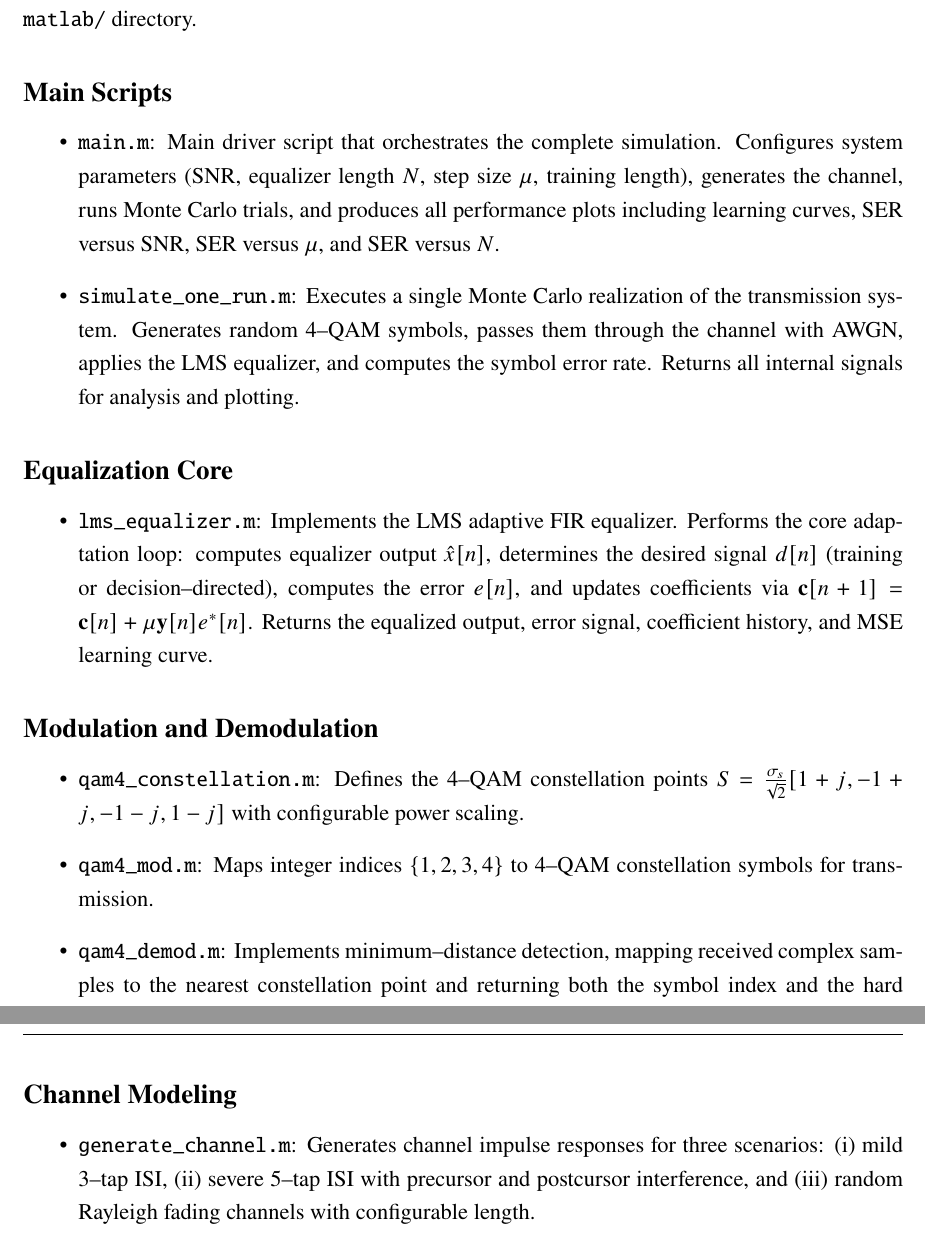
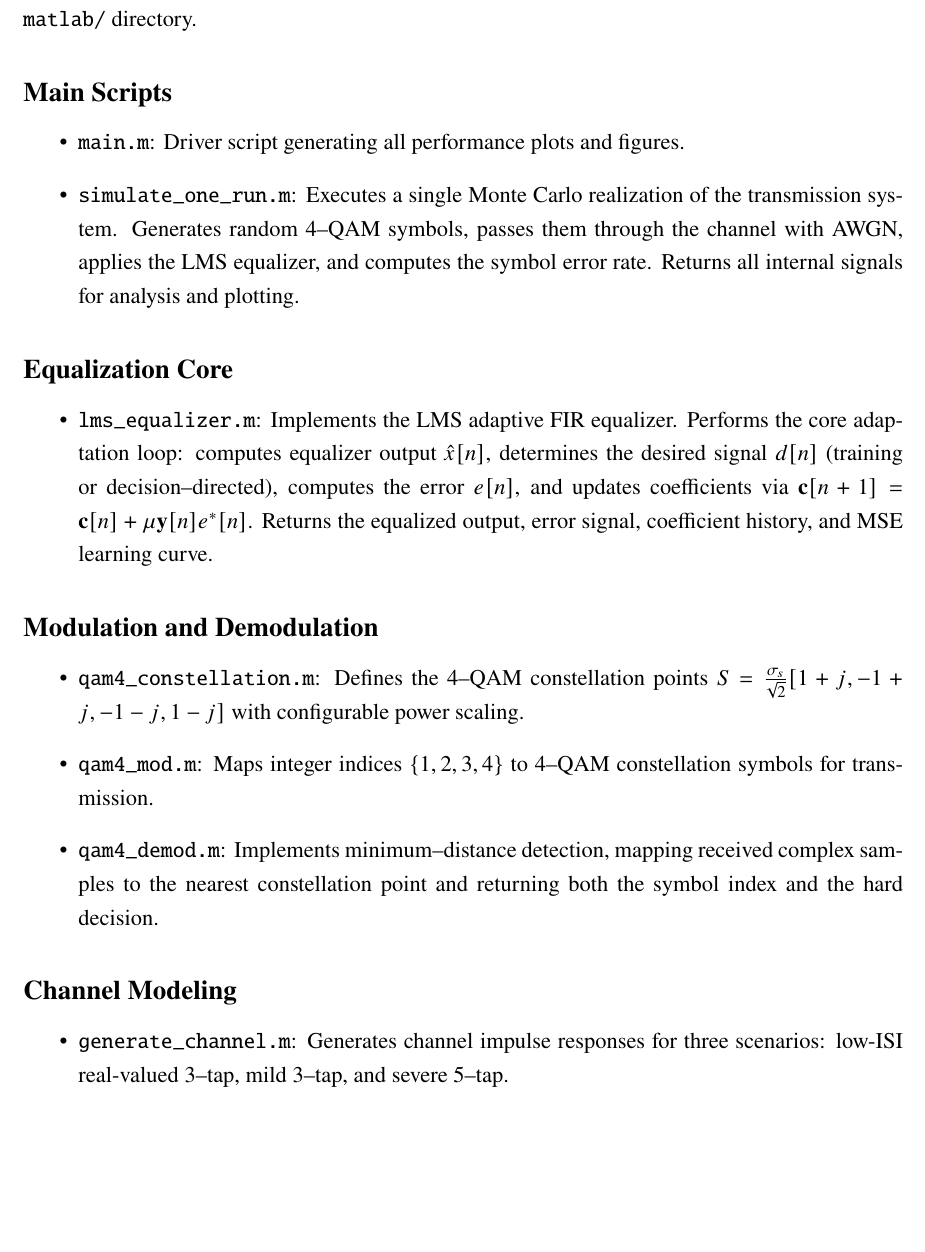
Before and after one commit to franklinyin/fall25matlab, a LaTeX paper (ecse512/final_project_512/report/ecse512_report.tex): two parts of pages 19 and 20 of 20 before the commit and part of page 19 of 20 after it, the two joined at a grey line, cut so that both start at the same text, the shorter picture padded with empty space. Compiled offline with pdfLaTeX.

```diff
--- a/ecse512/final_project_512/report/ecse512_report.tex
+++ b/ecse512/final_project_512/report/ecse512_report.tex
@@ -457,7 +457,7 @@
 \subsection*{Main Scripts}
 % \hspace{1em}
 \begin{itemize}
-\item \texttt{main.m}: Main driver script that orchestrates the complete simulation. Configures system parameters (SNR, equalizer length $N$, step size $\mu$, training length), generates the channel, runs Monte Carlo trials, and produces all performance plots including learning curves, SER versus SNR, SER versus $\mu$, and SER versus $N$.
+\item \texttt{main.m}: Driver script generating all performance plots and figures.
 \item \texttt{simulate\_one\_run.m}: Executes a single Monte Carlo realization of the transmission system. Generates random 4--QAM symbols, passes them through the channel with AWGN, applies the LMS equalizer, and computes the symbol error rate. Returns all internal signals for analysis and plotting.
 \end{itemize}
 
@@ -475,7 +475,7 @@
 
 \subsection*{Channel Modeling}
 \begin{itemize}
-\item \texttt{generate\_channel.m}: Generates channel impulse responses for three scenarios: (i) mild 3--tap ISI, (ii) severe 5--tap ISI with precursor and postcursor interference, and (iii) random Rayleigh fading channels with configurable length.
+\item \texttt{generate\_channel.m}: Generates channel impulse responses for three scenarios: low-ISI real-valued 3--tap, mild 3--tap, and severe 5--tap.
 \item \texttt{normalize\_channel.m}: Normalizes the channel impulse response to unit energy, ensuring $\sum_n |h[n]|^2 = 1$ so the channel does not amplify or attenuate average signal power.
 \item \texttt{pick\_decision\_delay.m}: Selects a decision delay $D$ near the equalizer center to allow balanced ISI cancellation in LMS equalization.
 \end{itemize}
```
Also changed, not shown: ecse512/final_project_512/report/ecse512_report.tex (1 more changed lines), 4 other files.
